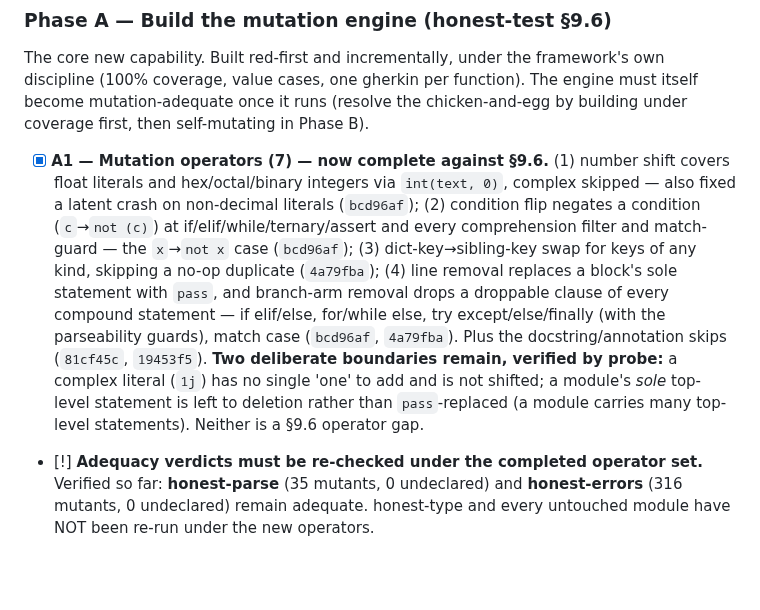
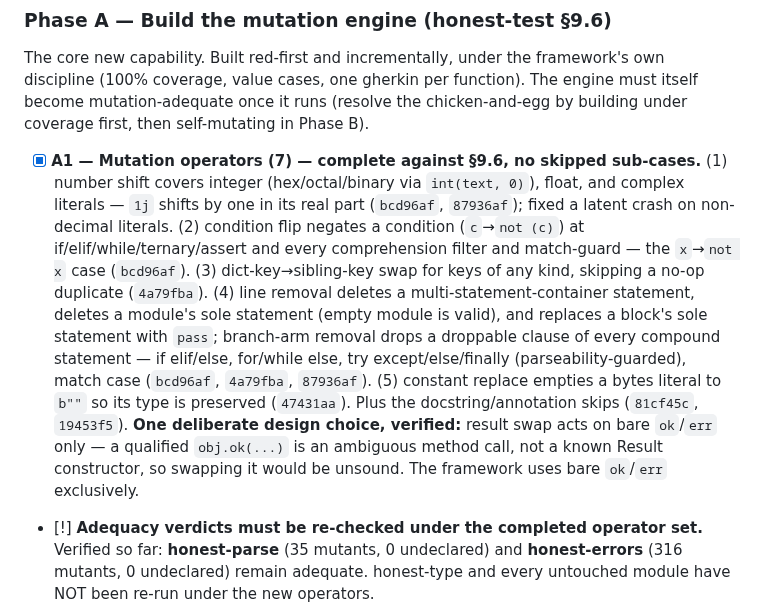
Before and after one commit to openhonest/honest-framework, a Markdown page: MUTATION-ADEQUACY-REMEDIATION-PLAN.md, the part around the change. GitHub-like rendering; blank space fills up the shorter version.

Commit message:
docs: record §9.6 operator set complete after closing the last boundaries
Complex-literal shift, module-sole deletion, and bytes-faithful emptying close the sub-cases
previously declared deliberate boundaries. The one remaining design choice is recorded: result swap
acts on bare ok/err only, because a qualified obj.ok() is an ambiguous method call rather than a known
Result constructor.

```diff
--- a/MUTATION-ADEQUACY-REMEDIATION-PLAN.md
+++ b/MUTATION-ADEQUACY-REMEDIATION-PLAN.md
@@ -40,7 +40,7 @@ A hopeful note for effort: honest code's **exact-output value cases are unusuall
 
 The core new capability. Built red-first and incrementally, under the framework's own discipline (100% coverage, value cases, one gherkin per function). The engine must itself become mutation-adequate once it runs (resolve the chicken-and-egg by building under coverage first, then self-mutating in Phase B).
 
-- [x] **A1 — Mutation operators (7) — now complete against §9.6.** (1) number shift covers float literals and hex/octal/binary integers via `int(text, 0)`, complex skipped — also fixed a latent crash on non-decimal literals (`bcd96af`); (2) condition flip negates a condition (`c`→`not (c)`) at if/elif/while/ternary/assert and every comprehension filter and match-guard — the `x`→`not x` case (`bcd96af`); (3) dict-key→sibling-key swap for keys of any kind, skipping a no-op duplicate (`4a79fba`); (4) line removal replaces a block's sole statement with `pass`, and branch-arm removal drops a droppable clause of every compound statement — if elif/else, for/while else, try except/else/finally (with the parseability guards), match case (`bcd96af`, `4a79fba`). Plus the docstring/annotation skips (`81cf45c`, `19453f5`). **Two deliberate boundaries remain, verified by probe:** a complex literal (`1j`) has no single 'one' to add and is not shifted; a module's *sole* top-level statement is left to deletion rather than `pass`-replaced (a module carries many top-level statements). Neither is a §9.6 operator gap.
+- [x] **A1 — Mutation operators (7) — complete against §9.6, no skipped sub-cases.** (1) number shift covers integer (hex/octal/binary via `int(text, 0)`), float, and complex literals — `1j` shifts by one in its real part (`bcd96af`, `87936af`); fixed a latent crash on non-decimal literals. (2) condition flip negates a condition (`c`→`not (c)`) at if/elif/while/ternary/assert and every comprehension filter and match-guard — the `x`→`not x` case (`bcd96af`). (3) dict-key→sibling-key swap for keys of any kind, skipping a no-op duplicate (`4a79fba`). (4) line removal deletes a multi-statement-container statement, deletes a module's sole statement (empty module is valid), and replaces a block's sole statement with `pass`; branch-arm removal drops a droppable clause of every compound statement — if elif/else, for/while else, try except/else/finally (parseability-guarded), match case (`bcd96af`, `4a79fba`, `87936af`). (5) constant replace empties a bytes literal to `b""` so its type is preserved (`47431aa`). Plus the docstring/annotation skips (`81cf45c`, `19453f5`). **One deliberate design choice, verified:** result swap acts on bare `ok`/`err` only — a qualified `obj.ok(...)` is an ambiguous method call, not a known Result constructor, so swapping it would be unsound. The framework uses bare `ok`/`err` exclusively.
 - [!] **Adequacy verdicts must be re-checked under the completed operator set.** Verified so far: **honest-parse** (35 mutants, 0 undeclared) and **honest-errors** (316 mutants, 0 undeclared) remain adequate. honest-type and every untouched module have NOT been re-run under the new operators.
 - [x] **A2 — Site enumerator** (`3f17992`). `enumerate_mutants(source)` parses once, runs every operator, returns the full `{operator,label,source}` list.
 - [x] **A3 — Mutant runner** (`1a449df`). `run_mutants(mutants, run_suite)` returns survivors; `run_suite` injected, so the decision is pure/testable.
```
